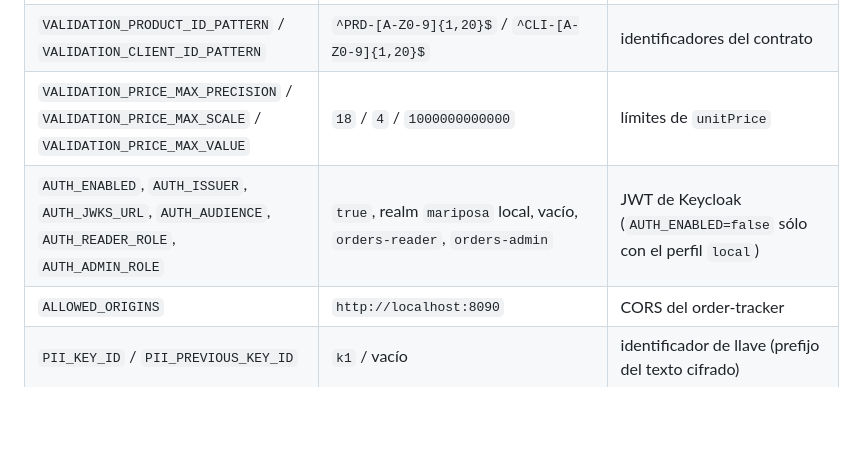
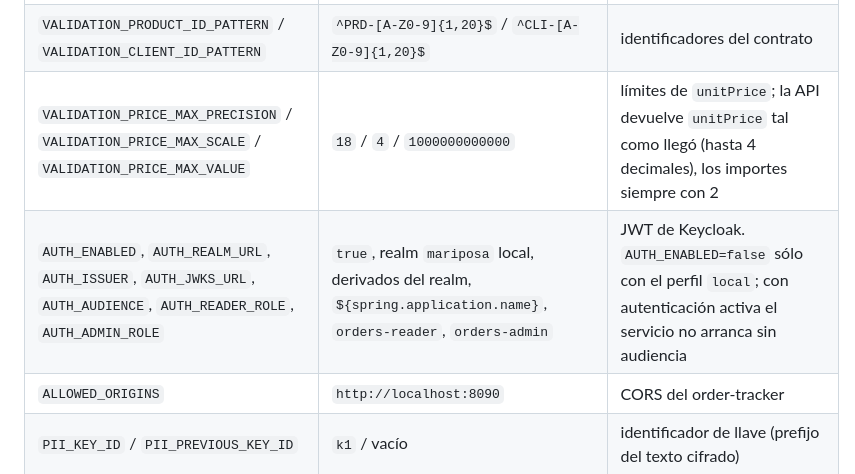
Before and after one commit to 3xor18/grupo-mariposa, a Markdown page: order-processor/README.md, the part around the change. GitHub-like rendering; blank space fills up the shorter version.

Commit message:
docs(order-processor): document mandatory jwt audience and unit price precision

```diff
--- a/order-processor/README.md
+++ b/order-processor/README.md
@@ -87,8 +87,8 @@ Las propiedades son inmutables: un cambio en el config server se aplica con un r
 | `API_DEFAULT_PAGE_SIZE` / `API_MAX_PAGE_SIZE` / `API_MAX_OFFSET` | `20` / `100` / `10000` | paginación de `GET /orders` (`page * size` acotado) |
 | `API_DOCS_ENABLED` | `false` | publica Swagger UI y `/v3/api-docs` |
 | `VALIDATION_PRODUCT_ID_PATTERN` / `VALIDATION_CLIENT_ID_PATTERN` | `^PRD-[A-Z0-9]{1,20}$` / `^CLI-[A-Z0-9]{1,20}$` | identificadores del contrato |
-| `VALIDATION_PRICE_MAX_PRECISION` / `VALIDATION_PRICE_MAX_SCALE` / `VALIDATION_PRICE_MAX_VALUE` | `18` / `4` / `1000000000000` | límites de `unitPrice` |
-| `AUTH_ENABLED`, `AUTH_ISSUER`, `AUTH_JWKS_URL`, `AUTH_AUDIENCE`, `AUTH_READER_ROLE`, `AUTH_ADMIN_ROLE` | `true`, realm `mariposa` local, vacío, `orders-reader`, `orders-admin` | JWT de Keycloak (`AUTH_ENABLED=false` sólo con el perfil `local`) |
+| `VALIDATION_PRICE_MAX_PRECISION` / `VALIDATION_PRICE_MAX_SCALE` / `VALIDATION_PRICE_MAX_VALUE` | `18` / `4` / `1000000000000` | límites de `unitPrice`; la API devuelve `unitPrice` tal como llegó (hasta 4 decimales), los importes siempre con 2 |
+| `AUTH_ENABLED`, `AUTH_REALM_URL`, `AUTH_ISSUER`, `AUTH_JWKS_URL`, `AUTH_AUDIENCE`, `AUTH_READER_ROLE`, `AUTH_ADMIN_ROLE` | `true`, realm `mariposa` local, derivados del realm, `${spring.application.name}`, `orders-reader`, `orders-admin` | JWT de Keycloak. `AUTH_ENABLED=false` sólo con el perfil `local`; con autenticación activa el servicio no arranca sin audiencia |
 | `ALLOWED_ORIGINS` | `http://localhost:8090` | CORS del order-tracker |
 | `PII_KEY_ID` / `PII_PREVIOUS_KEY_ID` | `k1` / vacío | identificador de llave (prefijo del texto cifrado) |
 | `OTEL_EXPORTER_OTLP_ENDPOINT`, `TRACING_SAMPLING_PROBABILITY`, `TRACING_EXPORT_ENABLED` | `http://localhost:4318/v1/traces`, `0.1`, `true` | trazas OTLP |
```
